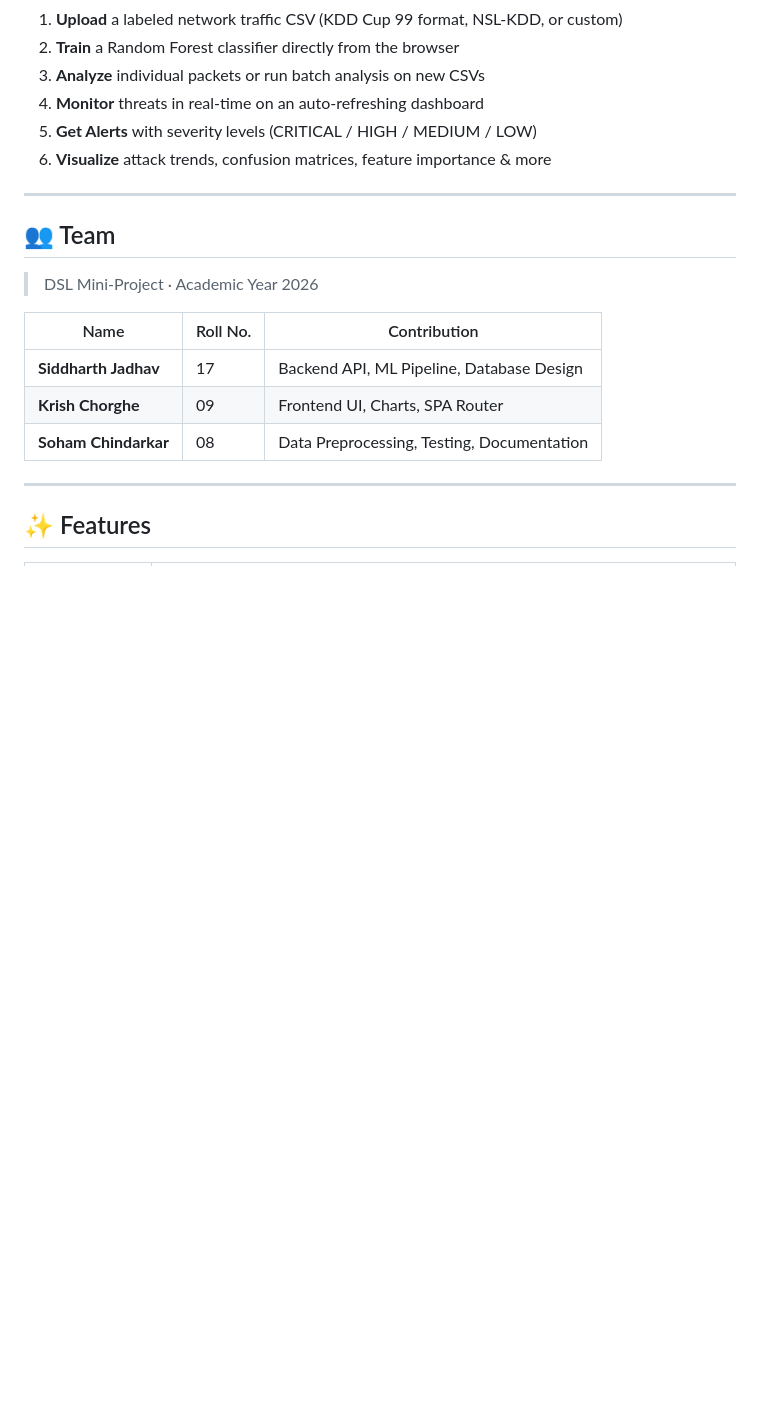
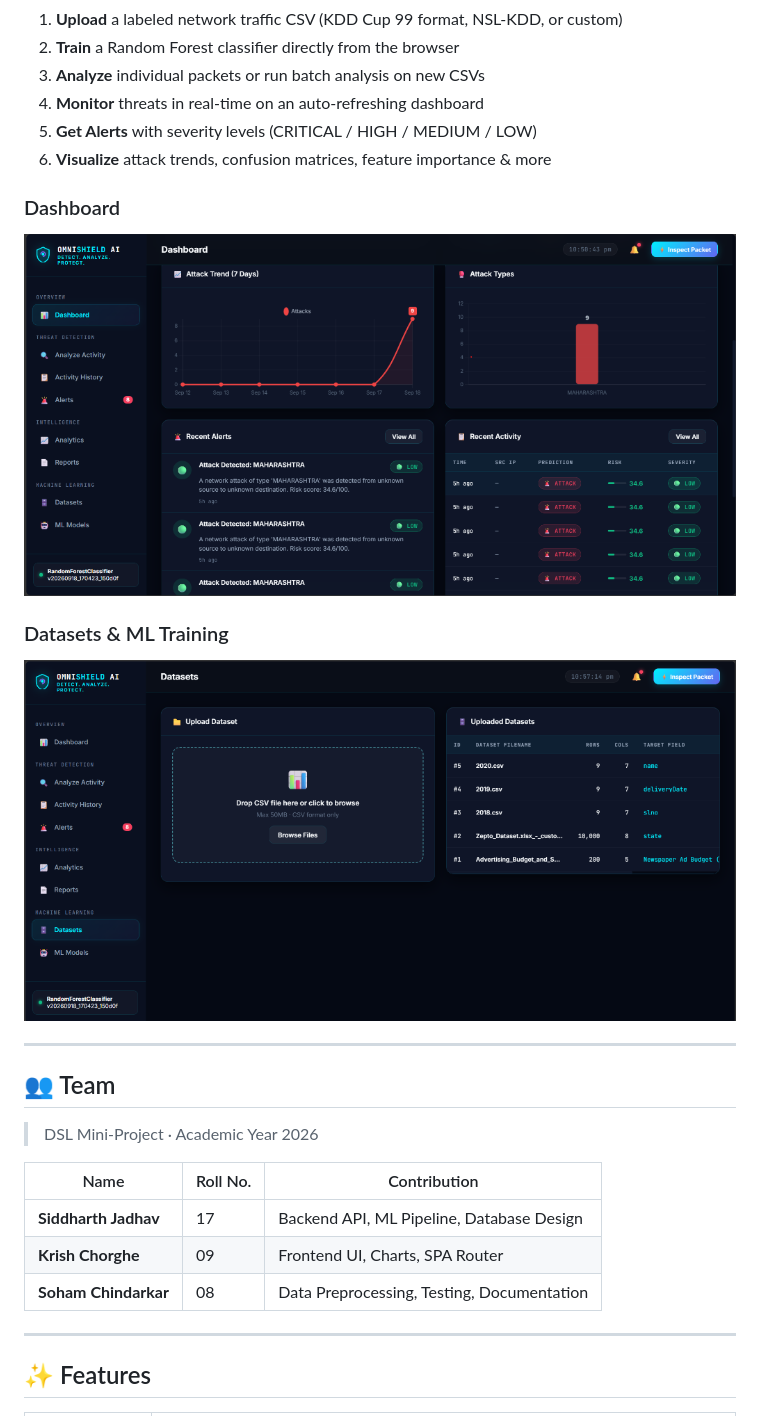
Before and after one commit to s1Siddharth/DSL_assignment-10, a Markdown page: README.md, the part around the change. Rendered like a GitHub page; pictures changed too: assets/dashboard.png (added), assets/datasets.png (added); blank space fills up the shorter version.

Commit message:
docs: added UI screenshots to README

```diff
--- a/README.md
+++ b/README.md
@@ -26,6 +26,12 @@
 4. **Monitor** threats in real-time on an auto-refreshing dashboard
 5. **Get Alerts** with severity levels (CRITICAL / HIGH / MEDIUM / LOW)
 6. **Visualize** attack trends, confusion matrices, feature importance & more
+
+### Dashboard
+![Dashboard](assets/dashboard.png)
+
+### Datasets & ML Training
+![Datasets](assets/datasets.png)
 
 ---
 
```
